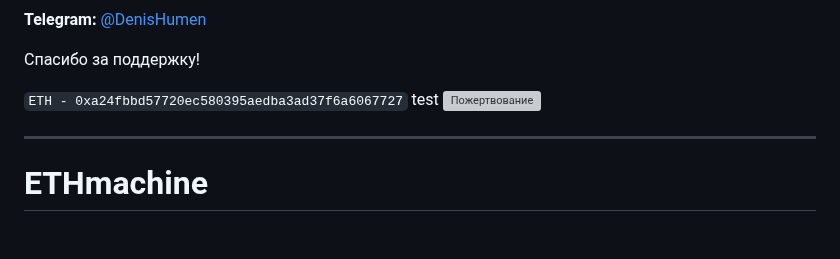
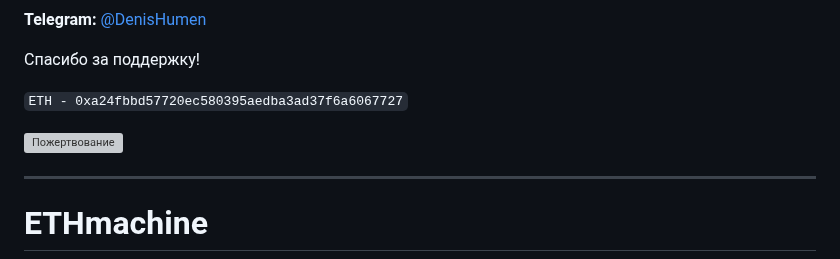
Before and after one commit to DenisHumen/ETHmachine, a Markdown page: README.md, the part around the change. Drawn GitHub-style; blank space fills up the shorter version; grey boxes are pictures that could not be loaded.

Commit message:
тестирую скрипт

````diff
--- a/README.md
+++ b/README.md
@@ -5,7 +5,7 @@
 Спасибо за поддержку!
 
 ```ETH - 0xa24fbbd57720ec580395aedba3ad37f6a6067727```
-test
+
 ![Пожертвование](data/project/usdt.jpg)
 
 ---
````
